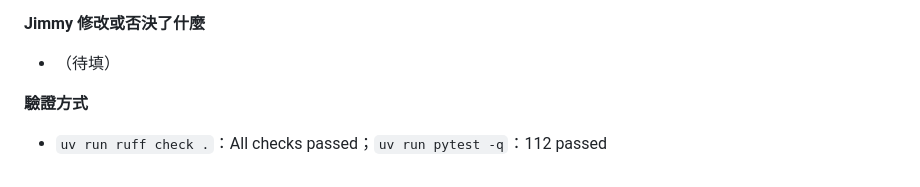
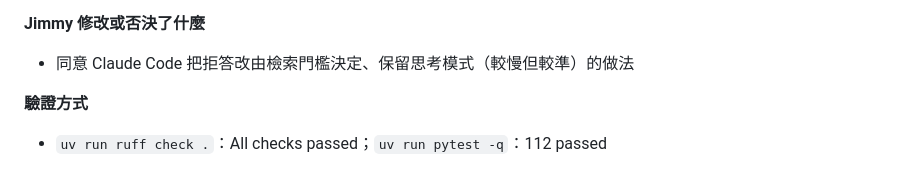
Before and after one commit to kdwjzh/fiba-rules-faq, a Markdown page: docs/ai-usage-log.md, the part around the change. GitHub-like rendering.

Commit message:
docs: fill in my own review notes for M5

```diff
--- a/docs/ai-usage-log.md
+++ b/docs/ai-usage-log.md
@@ -135,7 +135,7 @@
 - guard 擋不住語意錯誤：例如「切入被撞倒」的回答把撞人與阻擋講反、「球碰到腳」內容對但出處引用 goaltending。小模型的生成品質有限，作品頁的主要結果還是以檢索（M3／M4 的 Hit@1、Hit@3）為主
 
 **Jimmy 修改或否決了什麼**
-- （待填）
+- 同意 Claude Code 把拒答改由檢索門檻決定、保留思考模式（較慢但較準）的做法
 
 **驗證方式**
 - `uv run ruff check .`：All checks passed；`uv run pytest -q`：112 passed
```
